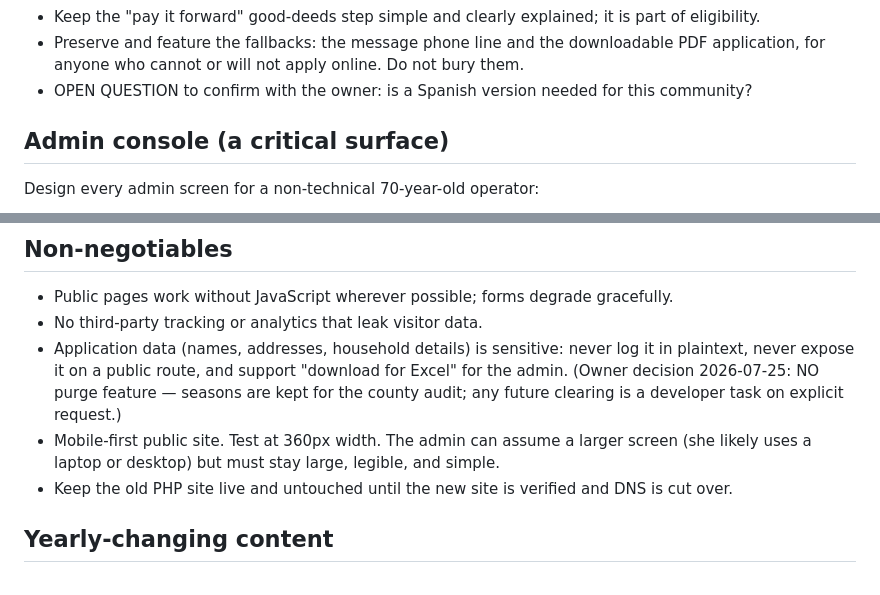
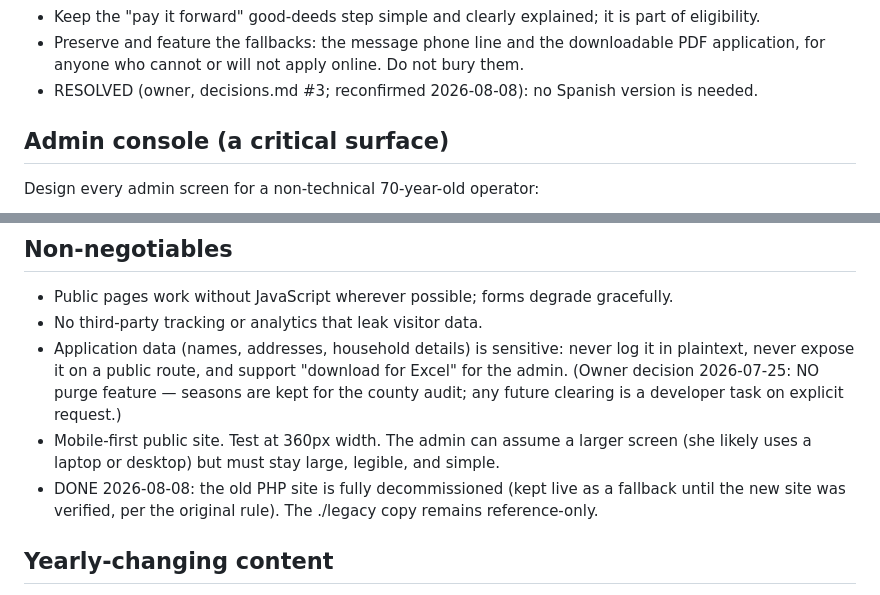
Before and after one commit to CodySchluenz/gchp-site, a Markdown page: CLAUDE.md, 2 parts joined by grey strips. Rendered like a GitHub page.

```diff
--- a/CLAUDE.md
+++ b/CLAUDE.md
@@ -48,7 +48,7 @@ elderly, possibly on an old phone or a shared library computer:
 - Keep the "pay it forward" good-deeds step simple and clearly explained; it is part of eligibility.
 - Preserve and feature the fallbacks: the message phone line and the downloadable PDF
   application, for anyone who cannot or will not apply online. Do not bury them.
-- OPEN QUESTION to confirm with the owner: is a Spanish version needed for this community?
+- RESOLVED (owner, decisions.md #3; reconfirmed 2026-08-08): no Spanish version is needed.
 
 ## Admin console (a critical surface)
 Design every admin screen for a non-technical 70-year-old operator:
@@ -97,7 +97,8 @@ Design every admin screen for a non-technical 70-year-old operator:
   task on explicit request.)
 - Mobile-first public site. Test at 360px width. The admin can assume a larger screen
   (she likely uses a laptop or desktop) but must stay large, legible, and simple.
-- Keep the old PHP site live and untouched until the new site is verified and DNS is cut over.
+- DONE 2026-08-08: the old PHP site is fully decommissioned (kept live as a fallback until the
+  new site was verified, per the original rule). The ./legacy copy remains reference-only.
 
 ## Yearly-changing content
 News, the special gifts list, key dates, and the pickup schedule change every season.
```
Also changed, not shown: docs/decisions.md (+8 -5 lines), docs/go-live-runbook.md (+13 -11 lines).
